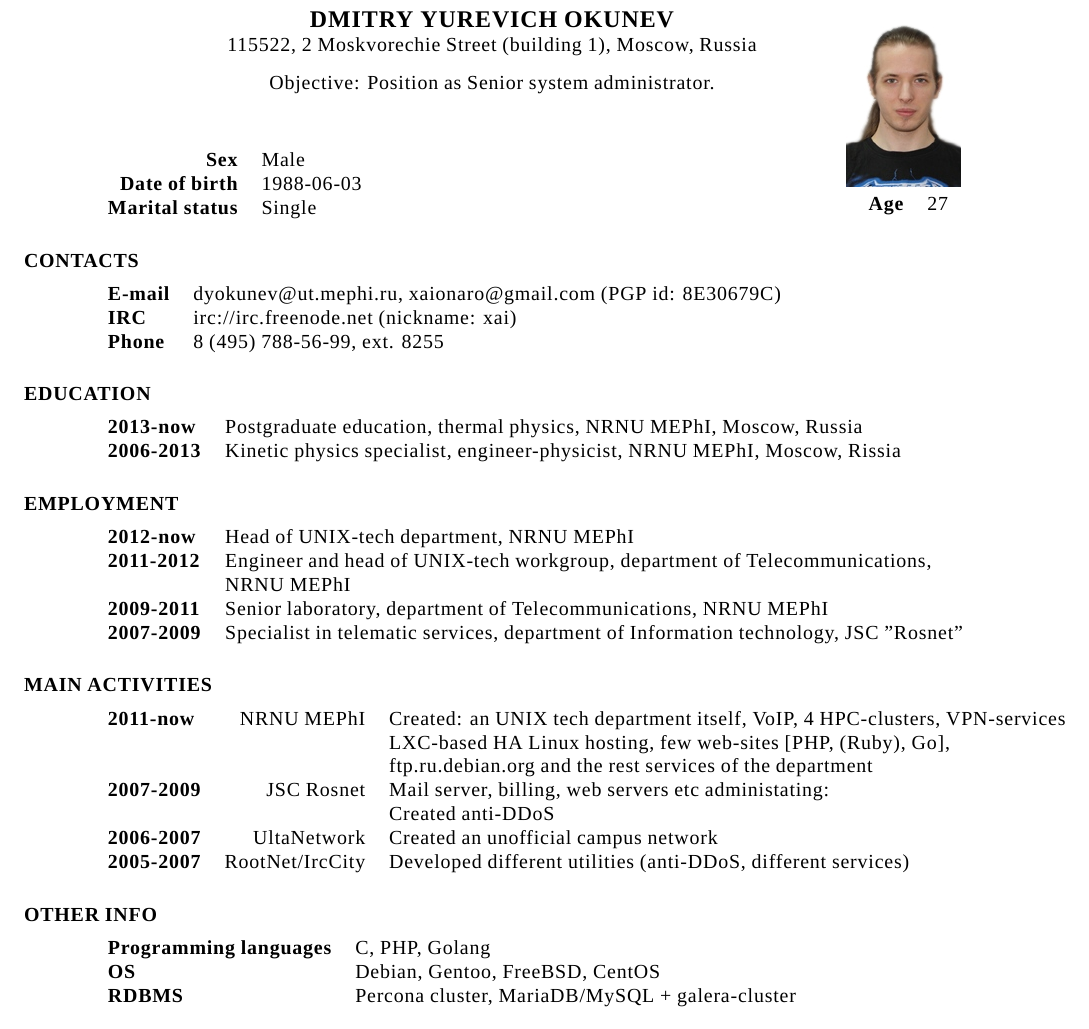
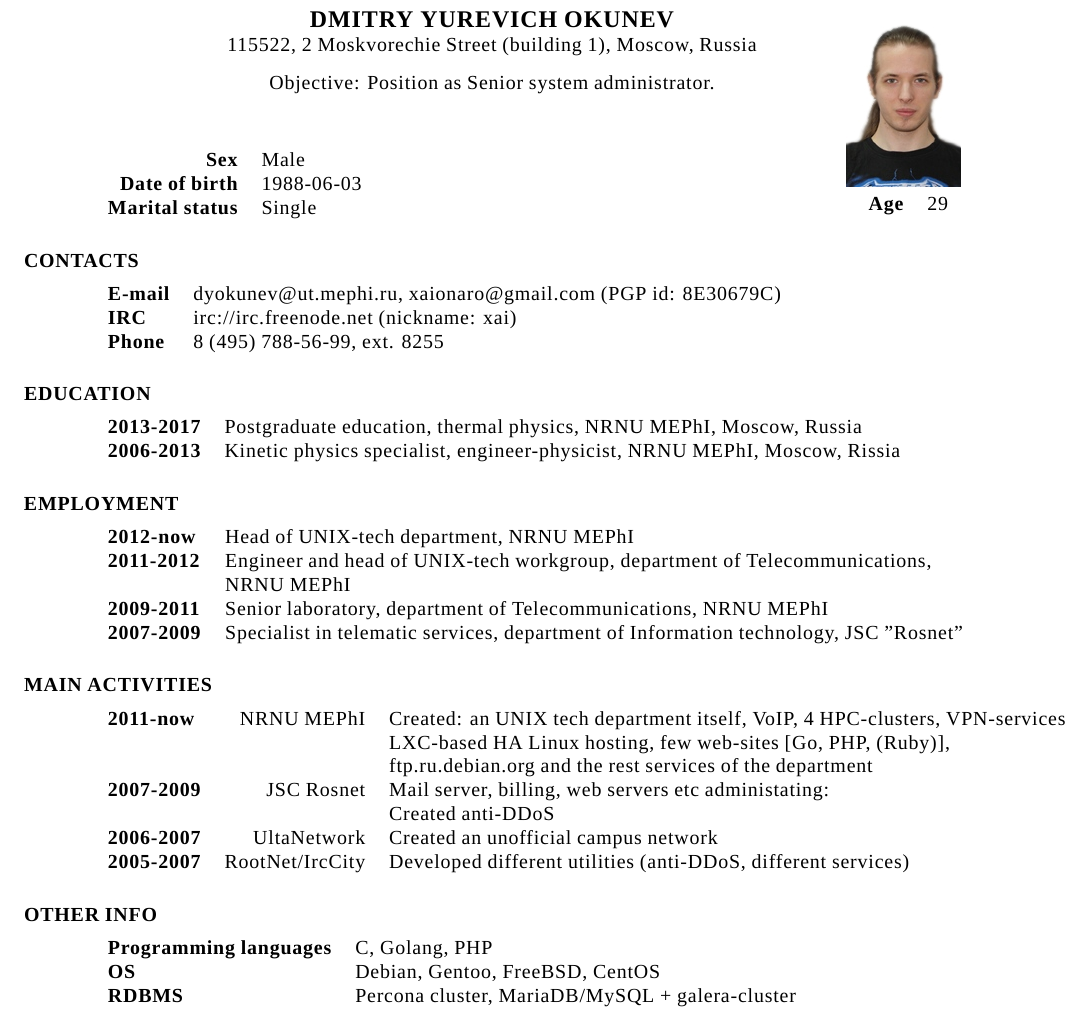
Before and after one commit to xaionaro/resume, a LaTeX CV (main.tex, which reads resume.tex): part of page 1 of 2, cut so that both start at the same text. Compiled offline with XeLaTeX.

Commit message:
Some updated

```diff
--- a/resume.tex
+++ b/resume.tex
@@ -10,7 +10,7 @@
 \flushright
 \includegraphics[width=20mm]{photo.jpg}\\
 \begin{tabular}{ll}
- {\bf Age} & 27\\
+ {\bf Age} & 29\\
 \end{tabular}
 \flushleft
 
@@ -32,7 +32,7 @@
 \section{EDUCATION}
 \vspace{0.1in}
 \begin{tabular}{ll}
- {\bf 2013-now } & Postgraduate education, thermal physics, NRNU MEPhI, Moscow, Russia\\
+ {\bf 2013-2017} & Postgraduate education, thermal physics, NRNU MEPhI, Moscow, Russia\\
  {\bf 2006-2013} & Kinetic physics specialist, engineer-physicist, NRNU MEPhI, Moscow, Rissia\\
 \end{tabular}
 
@@ -50,7 +50,7 @@
 \vspace{0.1in}
 \begin{tabular}{lrl}
     {\bf 2011-now } & NRNU MEPhI      & Created: an UNIX tech department itself, VoIP, 4 HPC-clusters, VPN-services\\
-                    &                 & LXC-based HA Linux hosting, few web-sites [PHP, (Ruby), Go],\\
+                    &                 & LXC-based HA Linux hosting, few web-sites [Go, PHP, (Ruby)],\\
                     &                 & ftp.ru.debian.org and the rest services of the department\\
     {\bf 2007-2009} & JSC Rosnet      & Mail server, billing, web servers etc administating:\\
                     &                 & Created anti-DDoS\\
@@ -61,7 +61,7 @@
 \section{OTHER INFO}
 \vspace{0.1in}
 \begin{tabular}{ll}
-{\bf Programming languages} & C, PHP, Golang\\
+{\bf Programming languages} & C, Golang, PHP\\
 {\bf OS}                    & Debian, Gentoo, FreeBSD, CentOS\\
 {\bf RDBMS}                 & Percona cluster, MariaDB/MySQL + galera-cluster\\
 \end{tabular}
```
